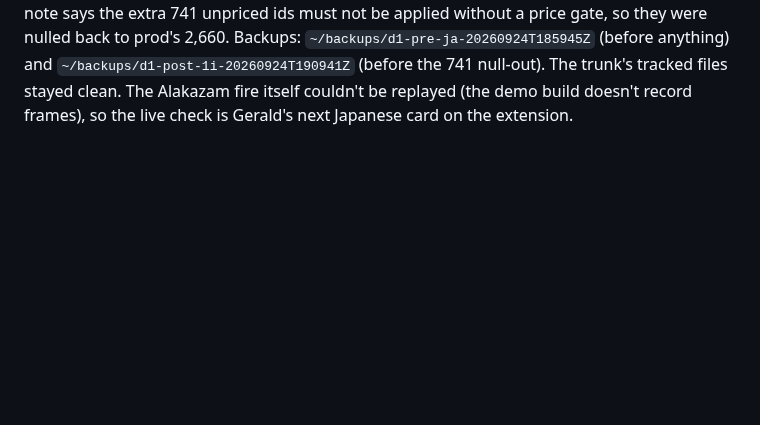
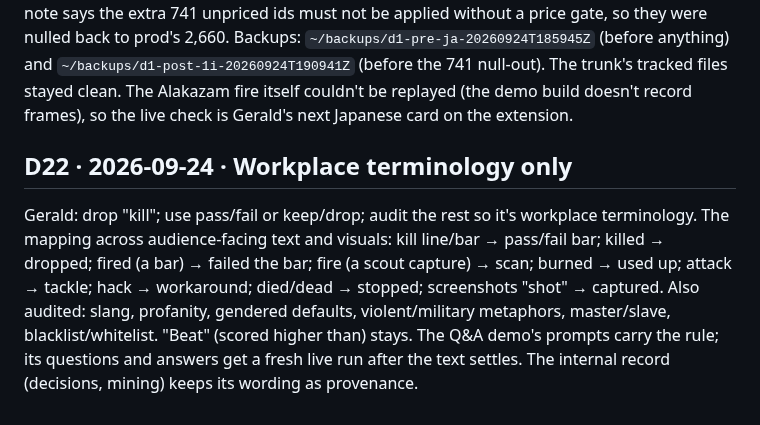
Before and after one commit to gsornsen/htsysadath, a Markdown page: docs/project/decisions.md, the part around the change. GitHub-like rendering; blank space fills up the shorter version.

Commit message:
project: D22 — workplace terminology only (no 'kill', 'fire', 'burned', 'attack', …)
Co-Authored-By: Claude Opus 5.5 (1M context) <noreply@anthropic.com>
Claude-Session: https://claude.ai/code/session_016npEobfYAe8BQwo1YdaQwN

```diff
--- a/docs/project/decisions.md
+++ b/docs/project/decisions.md
@@ -422,3 +422,13 @@ price gate, so they were nulled back to prod's 2,660. Backups: `~/backups/d1-pre
 (before anything) and `~/backups/d1-post-1i-20260924T190941Z` (before the 741 null-out). The trunk's
 tracked files stayed clean. The Alakazam fire itself couldn't be replayed (the demo build doesn't
 record frames), so the live check is Gerald's next Japanese card on the extension.
+
+## D22 · 2026-09-24 · Workplace terminology only
+
+Gerald: drop "kill"; use pass/fail or keep/drop; audit the rest so it's workplace terminology. The
+mapping across audience-facing text and visuals: kill line/bar → pass/fail bar; killed → dropped;
+fired (a bar) → failed the bar; fire (a scout capture) → scan; burned → used up; attack → tackle;
+hack → workaround; died/dead → stopped; screenshots "shot" → captured. Also audited: slang, profanity,
+gendered defaults, violent/military metaphors, master/slave, blacklist/whitelist. "Beat" (scored
+higher than) stays. The Q&A demo's prompts carry the rule; its questions and answers get a fresh live
+run after the text settles. The internal record (decisions, mining) keeps its wording as provenance.
```
